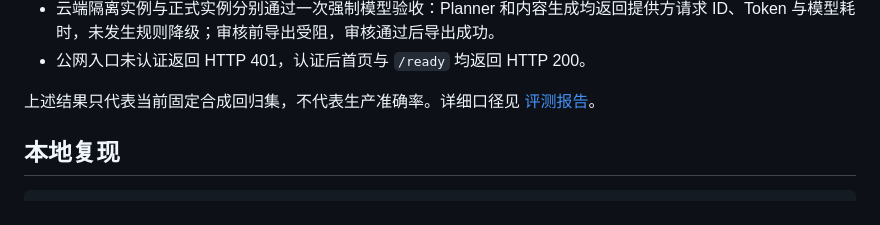
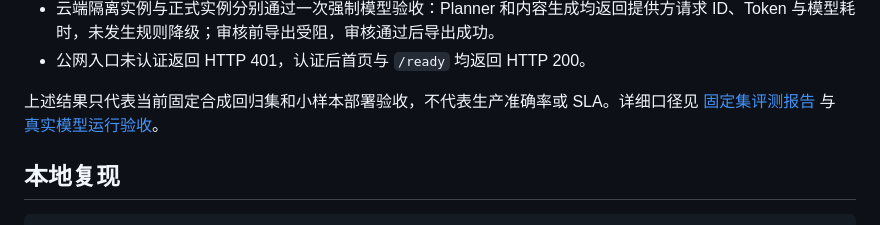
Before and after one commit to YanCastroJoe/ai-industry-research-assistant, a Markdown page: README.md, the part around the change. GitHub-like rendering.

Commit message:
docs: record real model runtime evidence

```diff
--- a/README.md
+++ b/README.md
@@ -106,7 +106,7 @@ flowchart TD
 - 云端隔离实例与正式实例分别通过一次强制模型验收：Planner 和内容生成均返回提供方请求 ID、Token 与模型耗时，未发生规则降级；审核前导出受阻，审核通过后导出成功。
 - 公网入口未认证返回 HTTP 401，认证后首页与 `/ready` 均返回 HTTP 200。
 
-上述结果只代表当前固定合成回归集，不代表生产准确率。详细口径见 [评测报告](evaluation/reports/docflow-v2-2026-08-07.md)。
+上述结果只代表当前固定合成回归集和小样本部署验收，不代表生产准确率或 SLA。详细口径见 [固定集评测报告](evaluation/reports/docflow-v2-2026-08-07.md) 与 [真实模型运行验收](evaluation/reports/docflow-model-runtime-2026-09-04.md)。
 
 ## 本地复现
 
```
Also changed, not shown: evaluation/reports/docflow-model-runtime-2026-09-04.md (added, +50 -0 lines).
